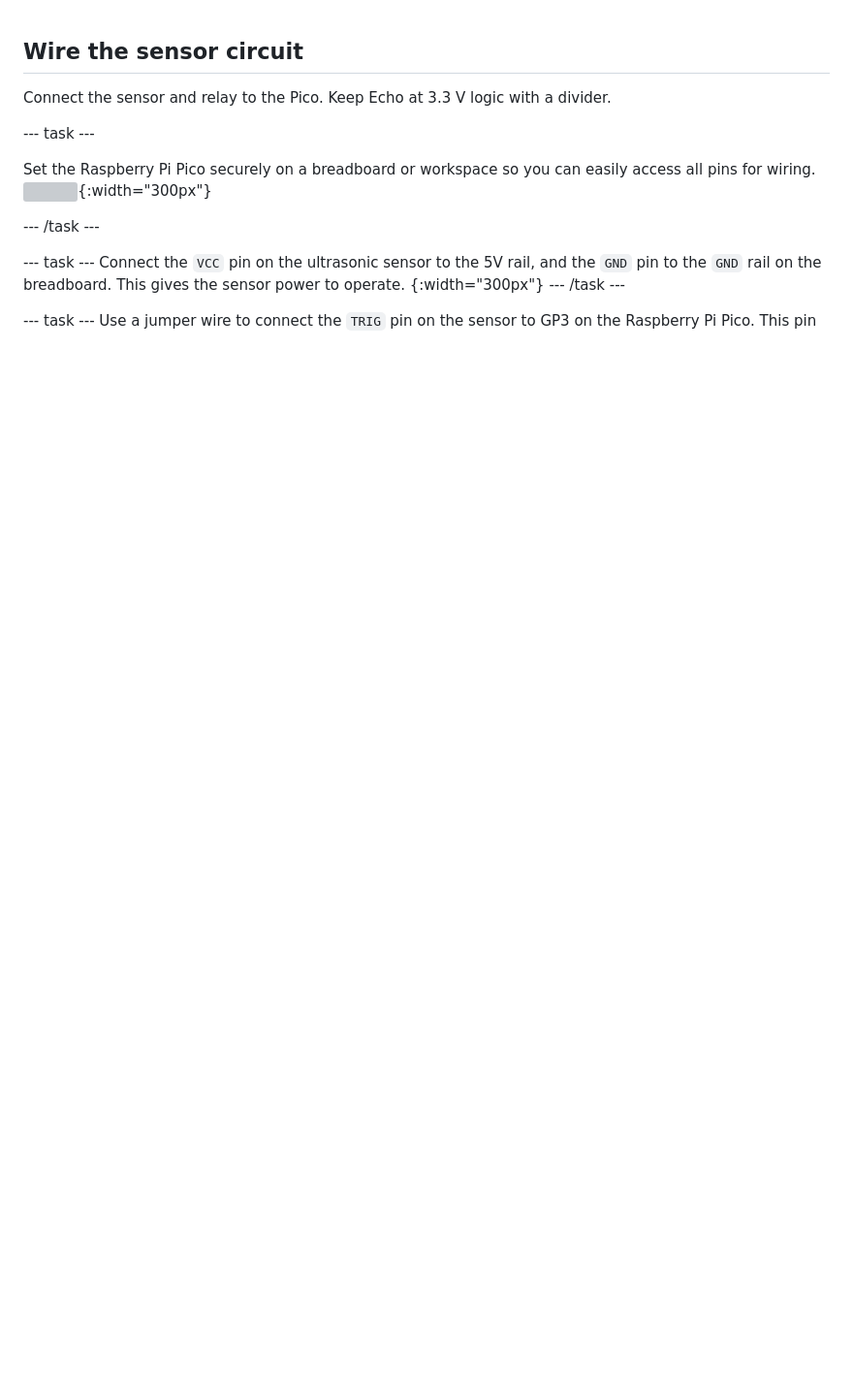
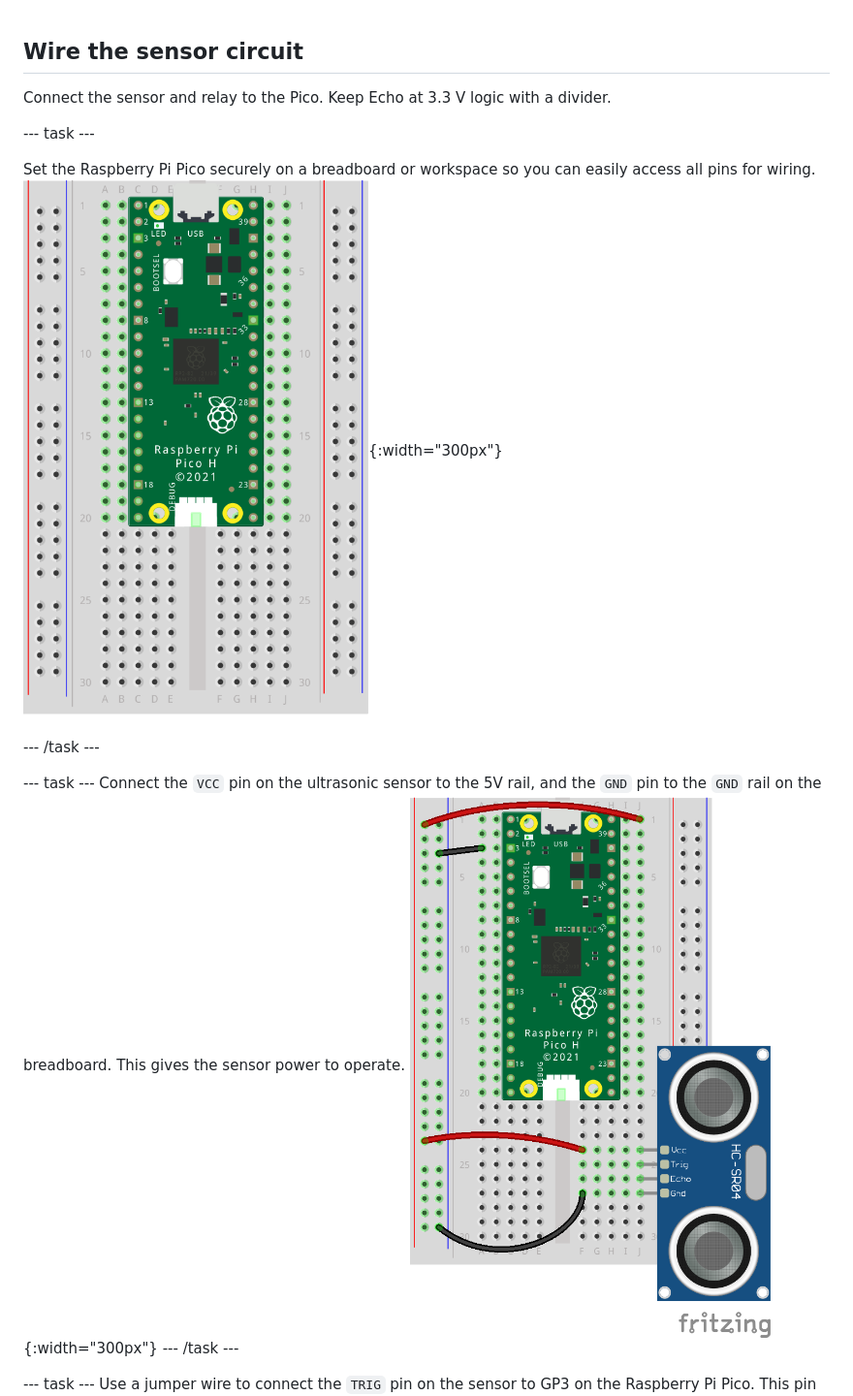
Before and after one commit to raspberrypilearning/touch-free-tap, a Markdown page: en/step_3.md, the part around one of its changes. Shown at 97% size. GitHub-like rendering; pictures changed too: en/images/touchless_faucet_0.png (added), en/images/touchless_faucet_1.png (added); blank space fills up the shorter version; grey boxes are pictures that could not be loaded.

```diff
--- a/en/step_3.md
+++ b/en/step_3.md
@@ -5,14 +5,14 @@ Connect the sensor and relay to the Pico. Keep Echo at 3.3 V logic with a divide
 --- task ---
 
 Set the Raspberry Pi Pico securely on a breadboard or workspace so you can easily access all pins for wiring.
-![](images/probe1.png){:width="300px"}
+![](images/touchless_faucet_0.png){:width="300px"}
 
 --- /task ---
 
 --- task ---
 Connect the `VCC` pin on the ultrasonic sensor to the 5V rail, and the `GND` pin to the `GND` rail on the breadboard.
 This gives the sensor power to operate.
-{:width="300px"}
+![](images/touchless_faucet_1.png){:width="300px"}
 --- /task ---
 
 --- task ---
```
Also changed, not shown: other parts of en/step_3.md (+3 -3 lines), en/images/touchless_faucet_2.png (added), en/images/touchless_faucet_3.png (added), en/images/touchless_faucet_4.png (added).
